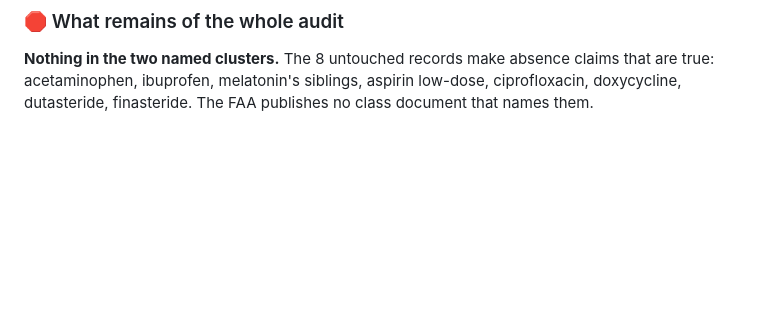
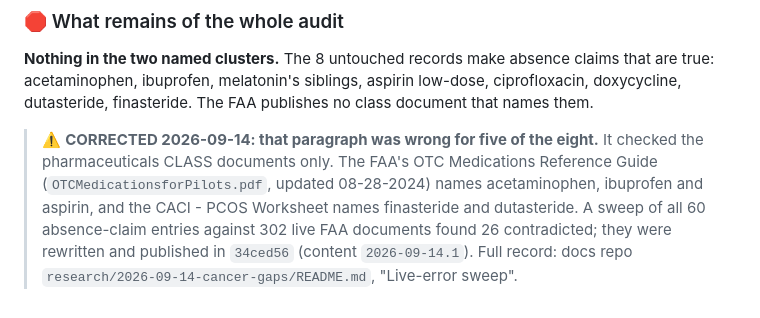
Before and after one commit to ryancolby-pixel/pilot-medical-guardian-content, a Markdown page: audit/2026-08-26/README.md, the part around the change. Rendered like a GitHub page; blank space fills up the shorter version.

Commit message:
Audit 2026-08-26: correct the claim that five medication absences were true
Co-Authored-By: Claude Opus 5 <noreply@anthropic.com>

```diff
--- a/audit/2026-08-26/README.md
+++ b/audit/2026-08-26/README.md
@@ -340,3 +340,9 @@ gated. *(GOTCHAS_VERIFY §19 satisfied: the branch was read off the device and s
 **Nothing in the two named clusters.** The 8 untouched records make absence claims that are
 true: acetaminophen, ibuprofen, melatonin's siblings, aspirin low-dose, ciprofloxacin,
 doxycycline, dutasteride, finasteride. The FAA publishes no class document that names them.
+
+> ⚠️ **CORRECTED 2026-09-14: that paragraph was wrong for five of the eight.** It checked the pharmaceuticals CLASS
+> documents only. The FAA's OTC Medications Reference Guide (`OTCMedicationsforPilots.pdf`, updated 08-28-2024) names
+> acetaminophen, ibuprofen and aspirin, and the CACI - PCOS Worksheet names finasteride and dutasteride. A sweep of all 60
+> absence-claim entries against 302 live FAA documents found 26 contradicted; they were rewritten and published in
+> `34ced56` (content `2026-09-14.1`). Full record: docs repo `research/2026-09-14-cancer-gaps/README.md`, "Live-error sweep".
```
